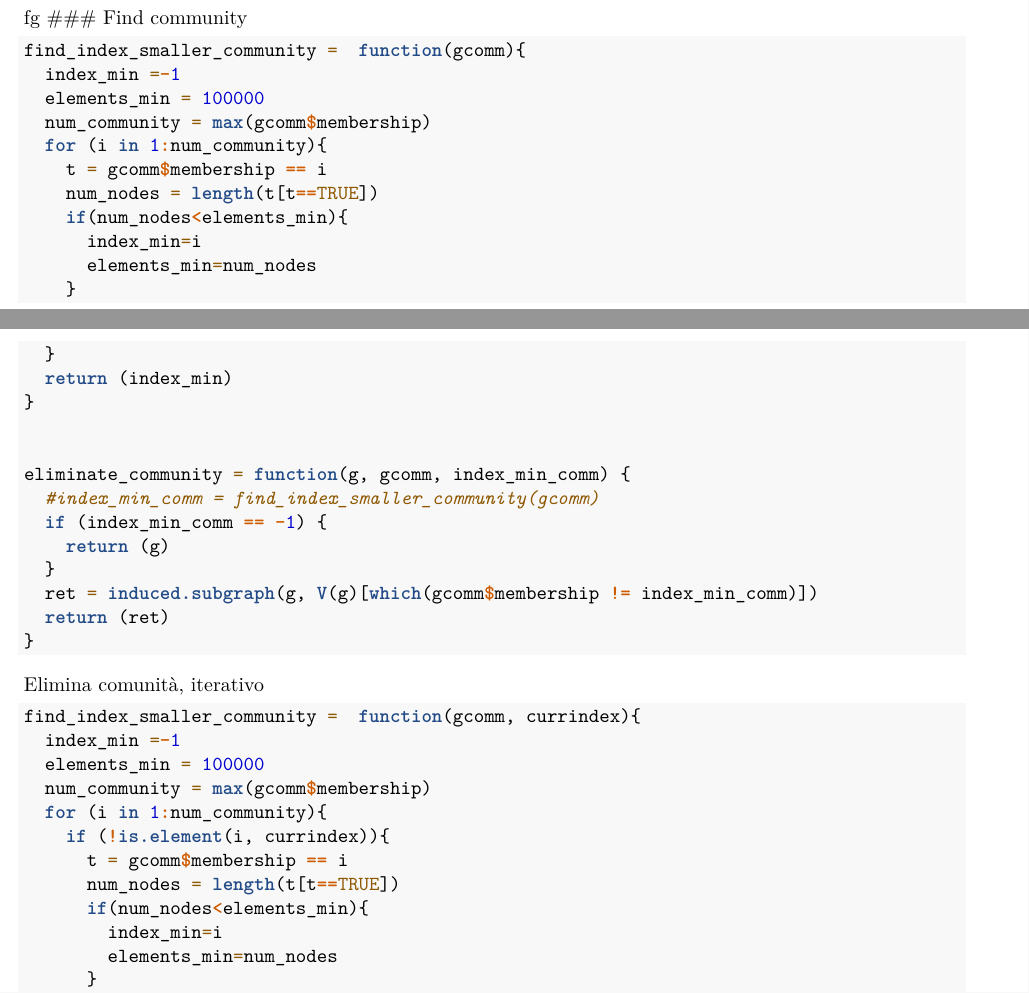
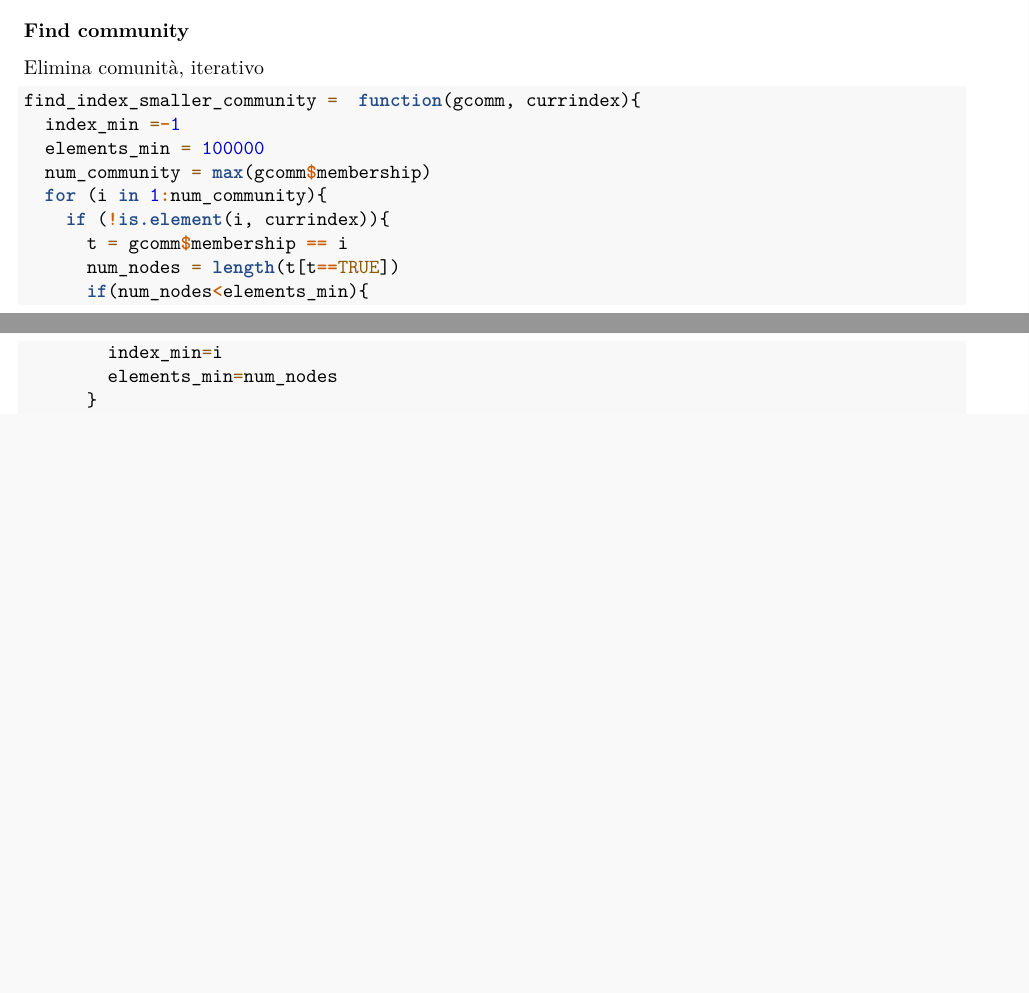
Before and after one commit to GiuliaDe/SNA, an R Markdown document (ProgettoSNA.Rmd): two parts of pages 4 and 5 of 7, joined at a grey line, cut so that both start at the same text, the shorter picture padded with empty space. Rendered offline with R 4.5, knitr and Pandoc, then LaTeX, with nearby package versions; some code elsewhere in the file could not run offline.

Commit message:
rimuovi funzioni non usate

````diff
--- a/ProgettoSNA.Rmd
+++ b/ProgettoSNA.Rmd
@@ -144,39 +144,8 @@ fg.comm <- fastgreedy.community(g.sub1.u)
 
 ```
 
-fg
+
 ### Find community
-
-```{r}
-
-
-
-find_index_smaller_community =  function(gcomm){
-  index_min =-1
-  elements_min = 100000
-  num_community = max(gcomm$membership)
-  for (i in 1:num_community){
-    t = gcomm$membership == i
-    num_nodes = length(t[t==TRUE])
-    if(num_nodes<elements_min){
-      index_min=i
-      elements_min=num_nodes
-    }
-  }
-  return (index_min)
-}
-
-
-eliminate_community = function(g, gcomm, index_min_comm) {
-  #index_min_comm = find_index_smaller_community(gcomm)
-  if (index_min_comm == -1) {
-    return (g)
-  }
-  ret = induced.subgraph(g, V(g)[which(gcomm$membership != index_min_comm)])
-  return (ret)
-}
-
-```
 
 Elimina comunità, iterativo
 ```{r comm_elimina}
````
